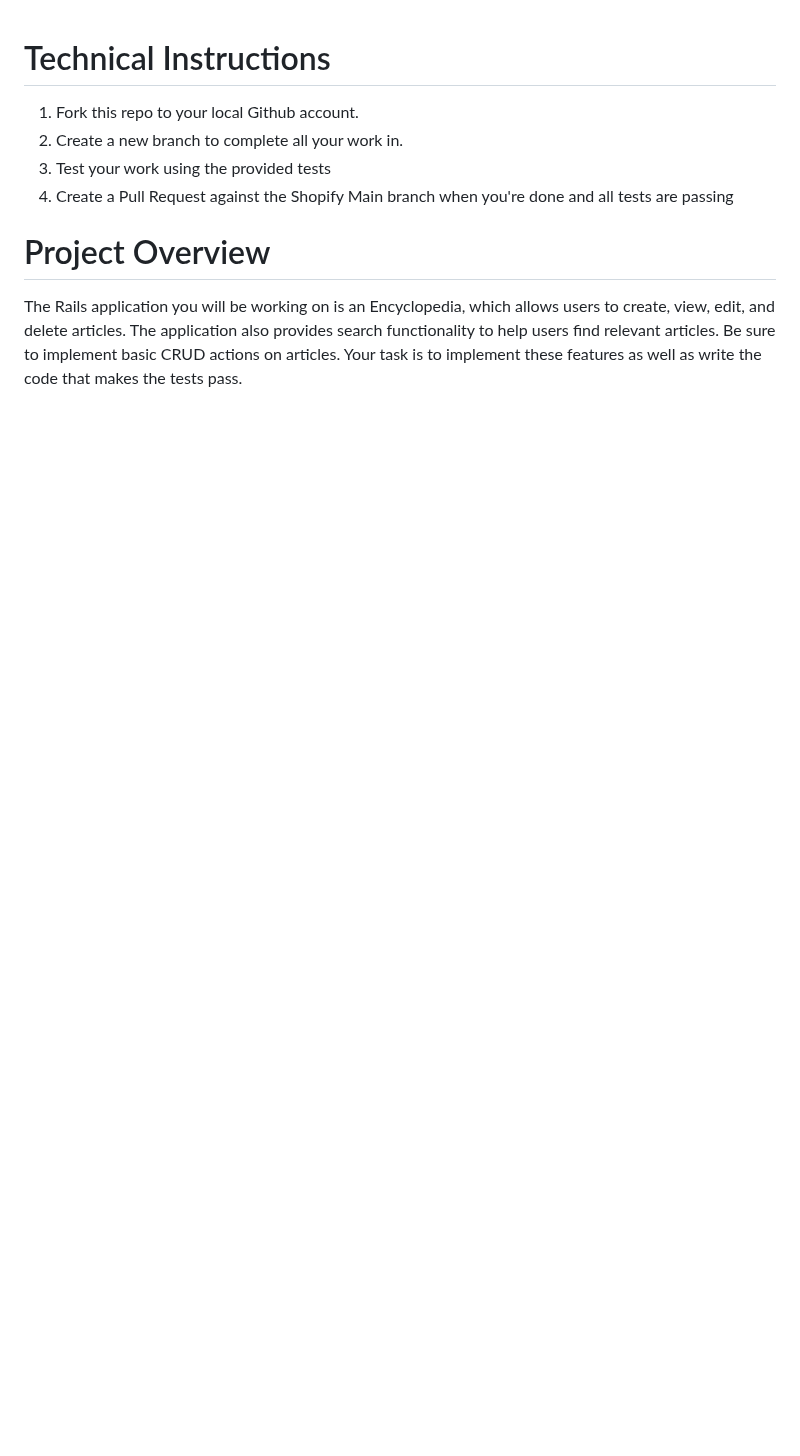
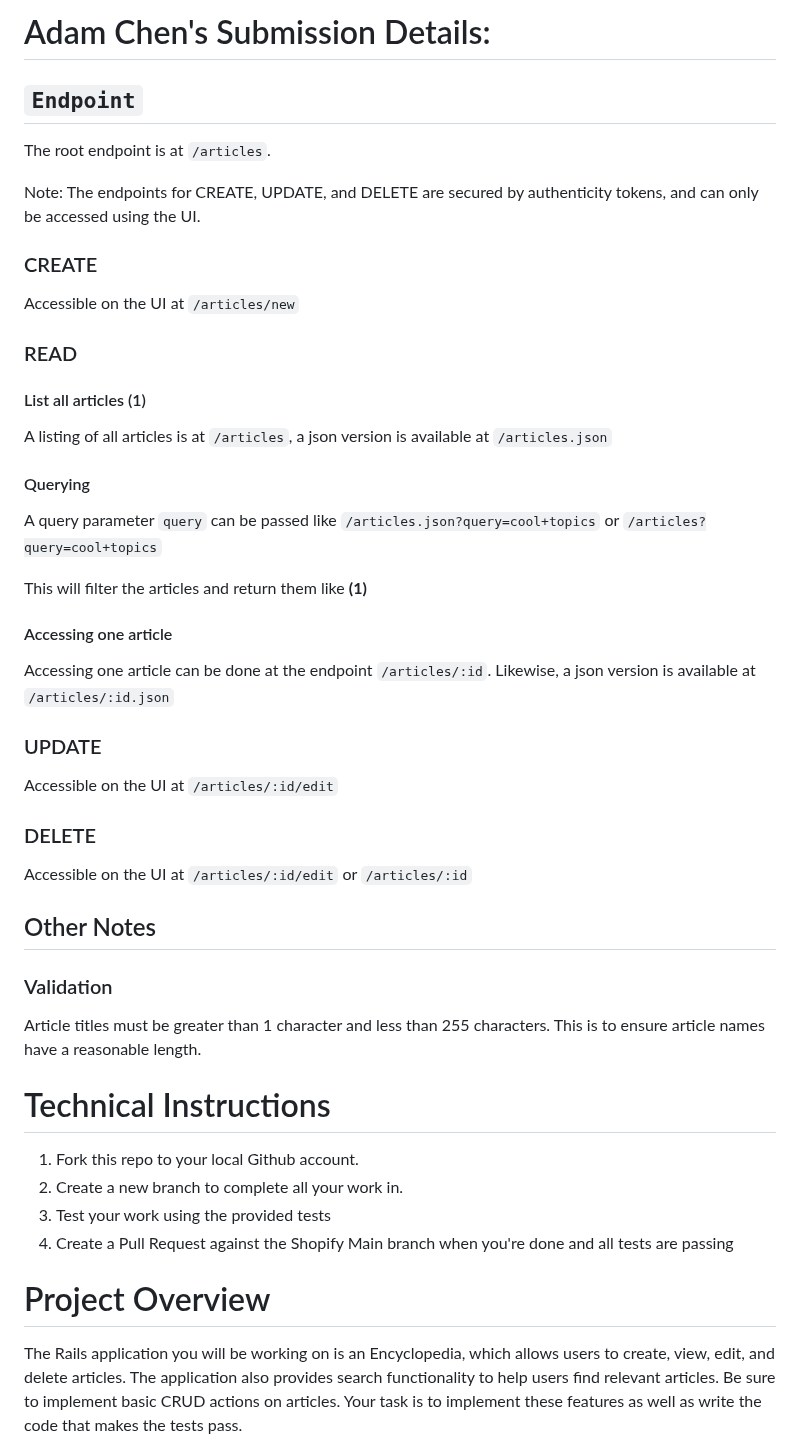
Before and after one commit to Shopify/eng-intern-assessment-rails, a Markdown page: README.md, the part around the change. Drawn GitHub-style; blank space fills up the shorter version.

Commit message:
Update README with CRUD documentation

```diff
--- a/README.md
+++ b/README.md
@@ -1,3 +1,45 @@
+# Adam Chen's Submission Details:
+
+## `Endpoint`
+
+The root endpoint is at `/articles`.
+
+Note: The endpoints for CREATE, UPDATE, and DELETE are secured by authenticity tokens, and can only be accessed using the UI.
+
+### CREATE
+
+Accessible on the UI at `/articles/new`
+
+### READ
+
+#### List all articles (1)
+
+A listing of all articles is at `/articles`, a json version is available at `/articles.json`
+
+#### Querying
+
+A query parameter `query` can be passed like `/articles.json?query=cool+topics` or `/articles?query=cool+topics`
+
+This will filter the articles and return them like **(1)**
+
+#### Accessing one article
+
+Accessing one article can be done at the endpoint `/articles/:id`. Likewise, a json version is available at `/articles/:id.json`
+
+### UPDATE
+
+Accessible on the UI at `/articles/:id/edit`
+
+### DELETE
+
+Accessible on the UI at `/articles/:id/edit` or `/articles/:id`
+
+## Other Notes
+
+### Validation
+
+Article titles must be greater than 1 character and less than 255 characters. This is to ensure article names have a reasonable length.
+
 # Technical Instructions
 1. Fork this repo to your local Github account.
 2. Create a new branch to complete all your work in.
```
